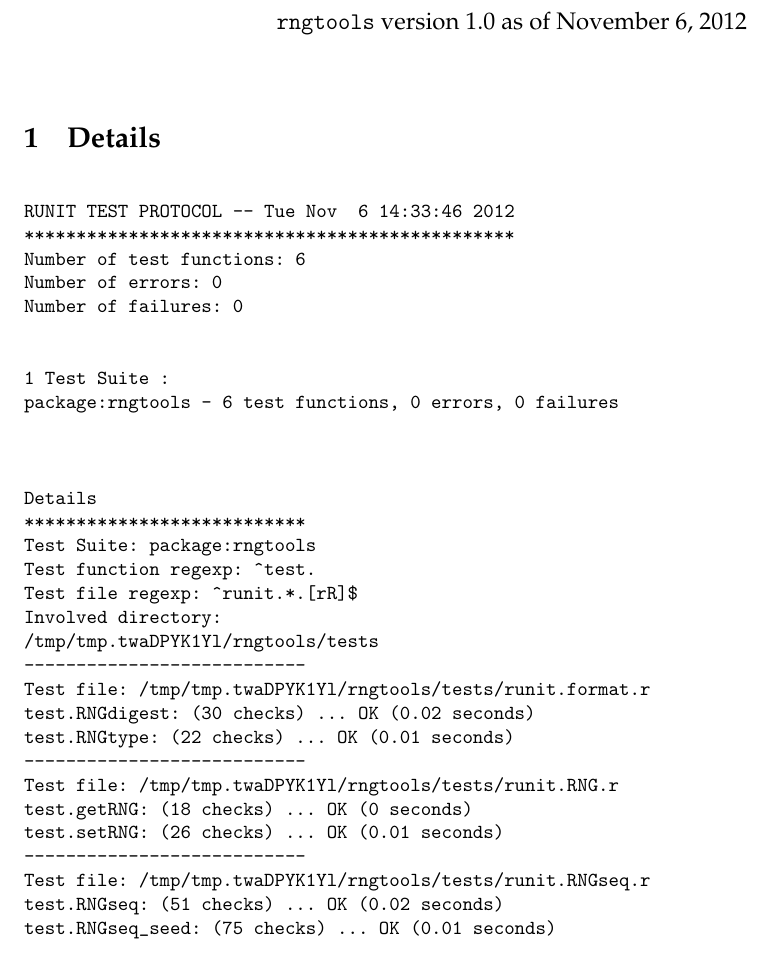
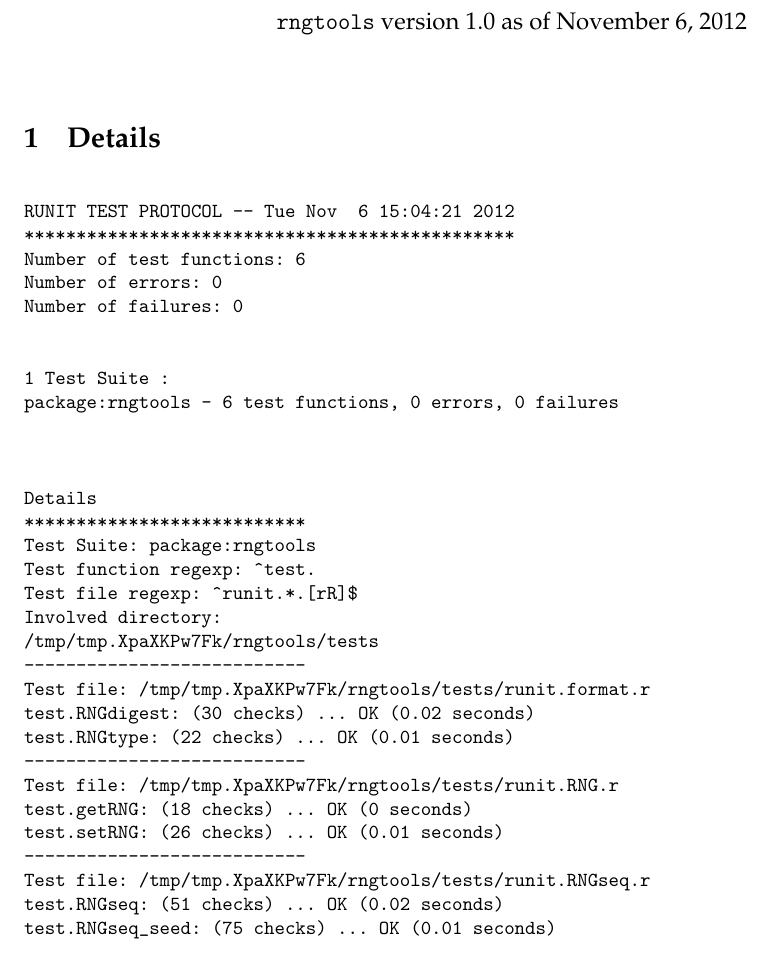
Before and after one commit to renozao/rngtools, a LaTeX document (pkg/vignettes/rngtools-unitTests.tex): part of page 1 of 2, cut so that both start at the same text. Compiled offline with pdfLaTeX; a LaTeX package or settings file that is missing is left out.

Commit message:
update vignette

```diff
--- a/pkg/vignettes/rngtools-unitTests.tex
+++ b/pkg/vignettes/rngtools-unitTests.tex
@@ -10,7 +10,7 @@
 
 \usepackage[colorlinks]{hyperref}
 \author{Renaud Gaujoux}
-\title{\texttt{rngtools}: Unit testing results\footnote{Vignette computed  on Tue Nov  6 14:33:46 2012}}
+\title{\texttt{rngtools}: Unit testing results\footnote{Vignette computed  on Tue Nov  6 15:04:21 2012}}
 \date{\texttt{rngtools} version 1.0 as of November  6, 2012}
 \usepackage{Sweave}
 \begin{document}
@@ -19,7 +19,7 @@
 \section{Details}
 \begin{verbatim}
 
-RUNIT TEST PROTOCOL -- Tue Nov  6 14:33:46 2012
+RUNIT TEST PROTOCOL -- Tue Nov  6 15:04:21 2012
 ***********************************************
 Number of test functions: 6
 Number of errors: 0
@@ -37,24 +37,24 @@
 Test function regexp: ^test.
 Test file regexp: ^runit.*.[rR]$
 Involved directory:
-/tmp/tmp.twaDPYK1Yl/rngtools/tests
+/tmp/tmp.XpaXKPw7Fk/rngtools/tests
 ---------------------------
-Test file: /tmp/tmp.twaDPYK1Yl/rngtools/tests/runit.format.r
+Test file: /tmp/tmp.XpaXKPw7Fk/rngtools/tests/runit.format.r
 test.RNGdigest: (30 checks) ... OK (0.02 seconds)
 test.RNGtype: (22 checks) ... OK (0.01 seconds)
 ---------------------------
-Test file: /tmp/tmp.twaDPYK1Yl/rngtools/tests/runit.RNG.r
+Test file: /tmp/tmp.XpaXKPw7Fk/rngtools/tests/runit.RNG.r
 test.getRNG: (18 checks) ... OK (0 seconds)
 test.setRNG: (26 checks) ... OK (0.01 seconds)
 ---------------------------
-Test file: /tmp/tmp.twaDPYK1Yl/rngtools/tests/runit.RNGseq.r
+Test file: /tmp/tmp.XpaXKPw7Fk/rngtools/tests/runit.RNGseq.r
 test.RNGseq: (51 checks) ... OK (0.02 seconds)
 test.RNGseq_seed: (75 checks) ... OK (0.01 seconds)
 
 Total execution time
 ***************************
    user  system elapsed
-  0.240   0.004   0.242
+  0.232   0.008   0.239
 
 \end{verbatim}
 
```
Also changed, not shown: pkg/vignettes/rngtools-unitTests.pdf, pkg/vignettes/rngtools-unitTests.tex (2 more changed lines), 1 other file.
